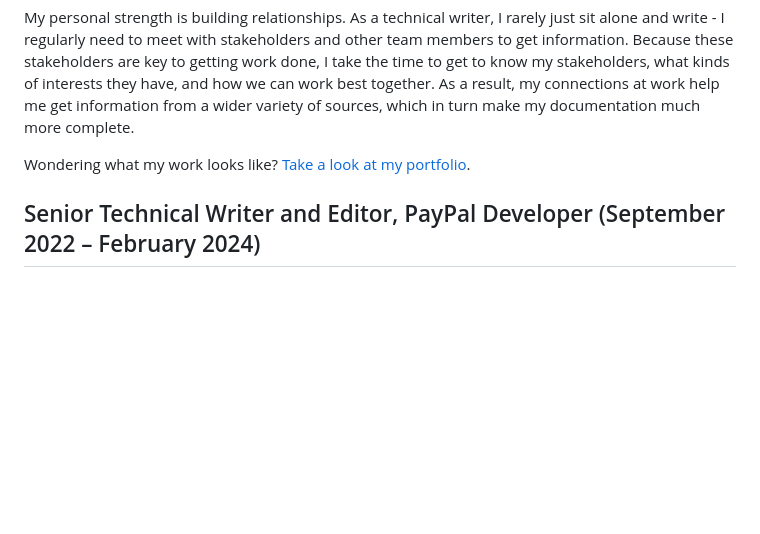
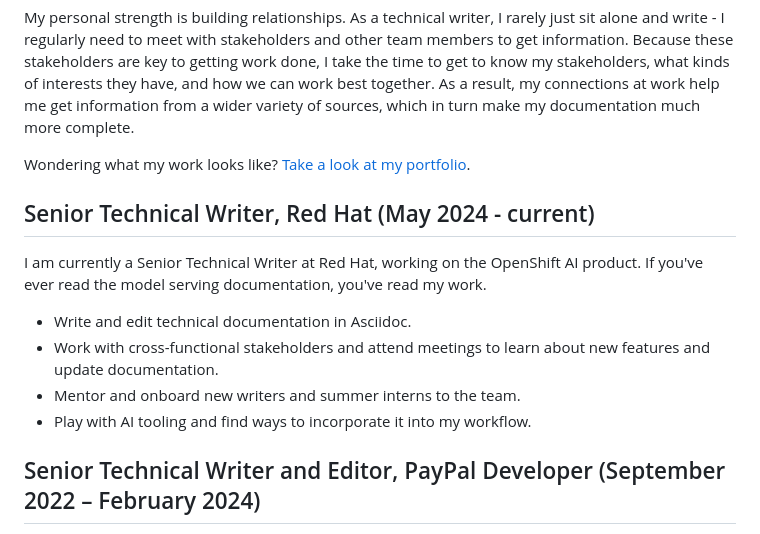
Before and after one commit to eturner24/portfolio, a Markdown page: resume.md, the part around the change. GitHub-like rendering; blank space fills up the shorter version.

```diff
--- a/resume.md
+++ b/resume.md
@@ -7,6 +7,15 @@ My area of expertise is language and writing. I'm a strong writer who has been w
 My personal strength is building relationships. As a technical writer, I rarely just sit alone and write - I regularly need to meet with stakeholders and other team members to get information. Because these stakeholders are key to getting work done, I take the time to get to know my stakeholders, what kinds of interests they have, and how we can work best together. As a result, my connections at work help me get information from a wider variety of sources, which in turn make my documentation much more complete.
 
 Wondering what my work looks like? [Take a look at my portfolio](Portfolio.md).
+
+## Senior Technical Writer, Red Hat (May 2024 - current)
+
+I am currently a Senior Technical Writer at Red Hat, working on the OpenShift AI product. If you've ever read the model serving documentation, you've read my work.
+
+- Write and edit technical documentation in Asciidoc.
+- Work with cross-functional stakeholders and attend meetings to learn about new features and update documentation.
+- Mentor and onboard new writers and summer interns to the team.
+- Play with AI tooling and find ways to incorporate it into my workflow.
 
 ## Senior Technical Writer and Editor, PayPal Developer (September 2022 – February 2024)
 
```
Also changed, not shown: Portfolio.md (+8 -0 lines), 1 other file.
